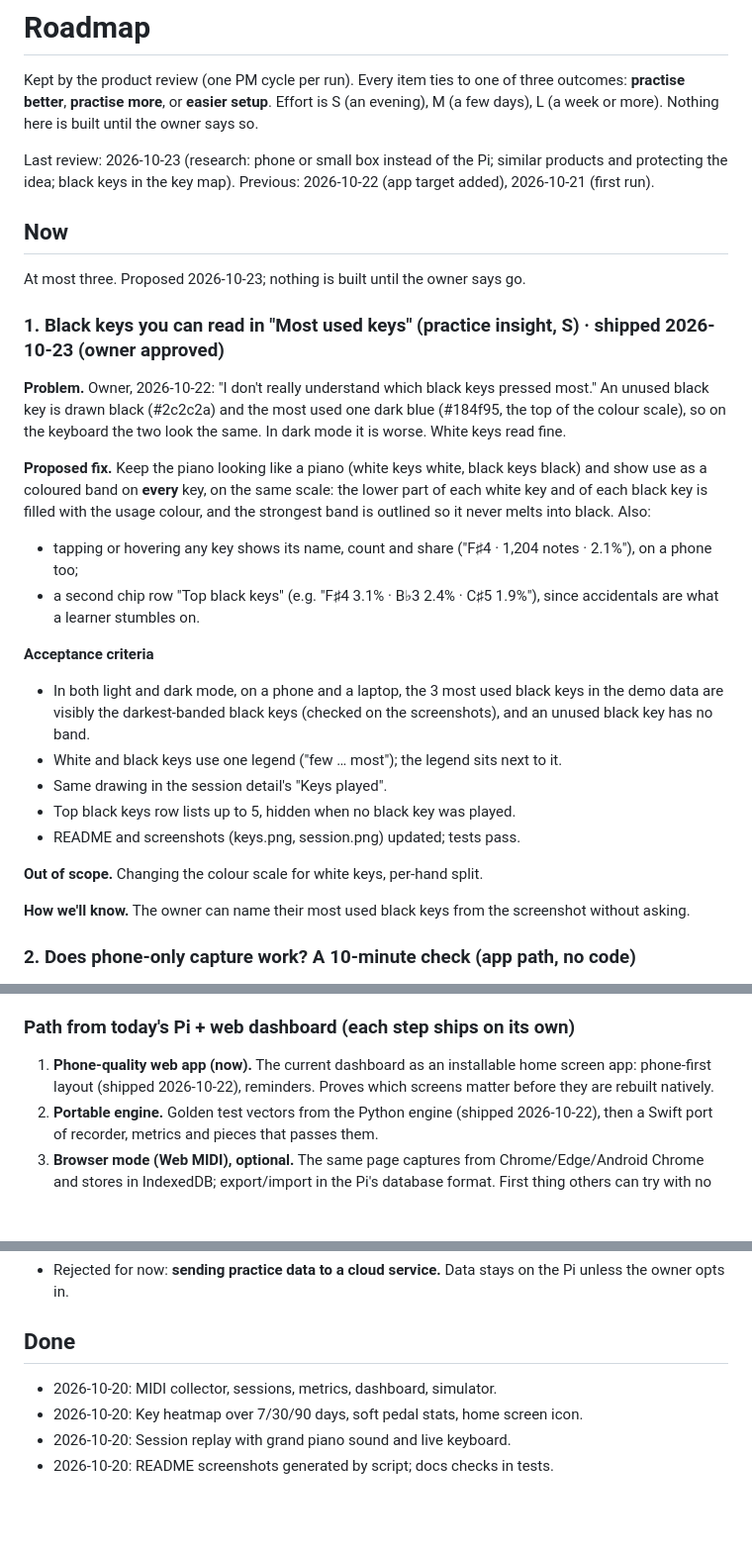
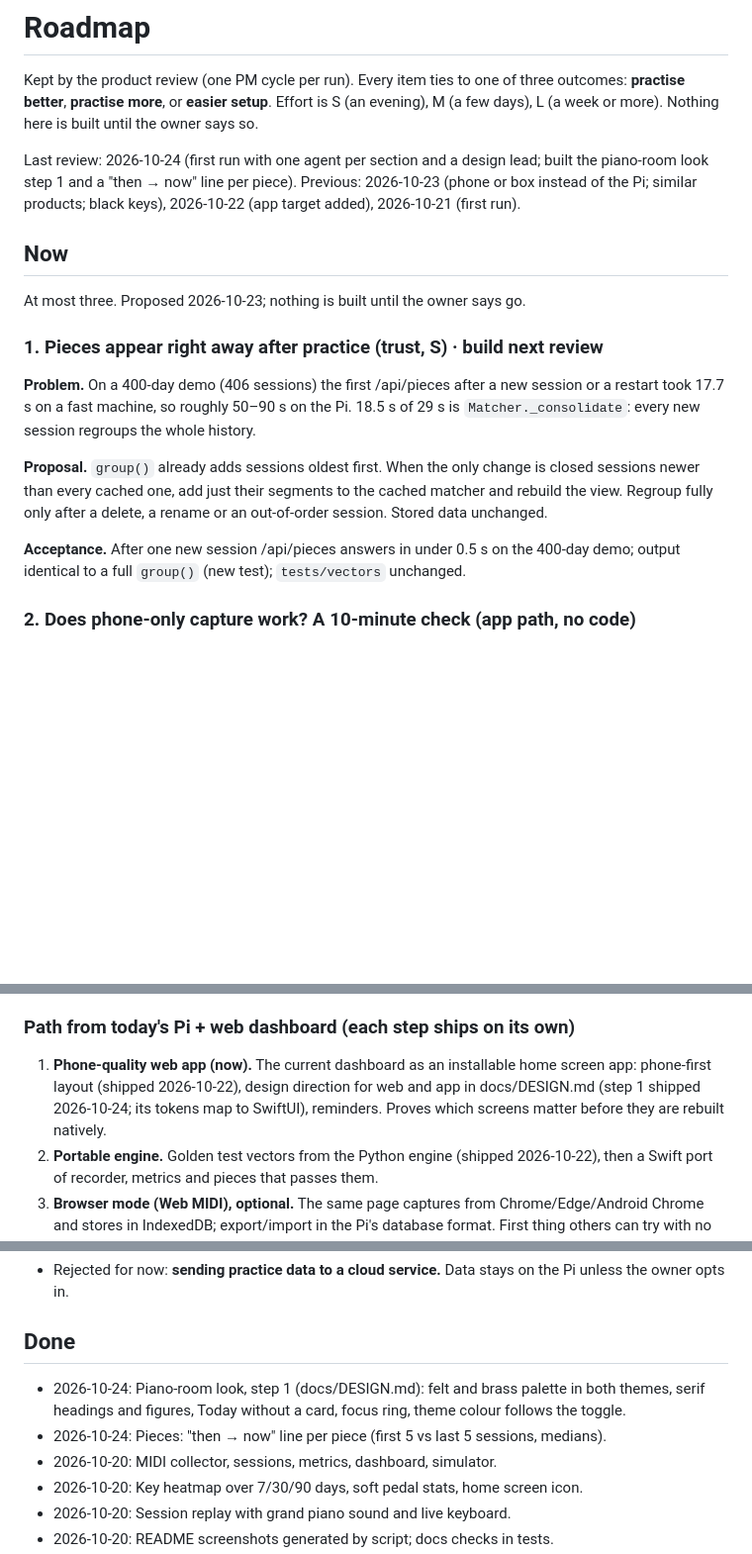
Before and after one commit to kiracih/pianotrack, a Markdown page: docs/ROADMAP.md, 3 parts joined by grey strips. Shown at 99% size. GitHub-like rendering; blank space fills up the shorter version.

Commit message:
Roadmap: 2026-10-24 review (ideas per section, tomorrow's focus, pieces speed to Now)
Co-Authored-By: Claude Opus 5.5 (1M context) <noreply@anthropic.com>
Claude-Session: https://claude.ai/code/session_01XCCUDBuyTevP1K1S3AtivC

```diff
--- a/docs/ROADMAP.md
+++ b/docs/ROADMAP.md
@@ -5,43 +5,28 @@ outcomes: **practise better**, **practise more**, or **easier setup**. Effort is
 (an evening), M (a few days), L (a week or more). Nothing here is built until the
 owner says so.
 
-Last review: 2026-10-23 (research: phone or small box instead of the Pi; similar
-products and protecting the idea; black keys in the key map).
-Previous: 2026-10-22 (app target added), 2026-10-21 (first run).
+Last review: 2026-10-24 (first run with one agent per section and a design lead; built
+the piano-room look step 1 and a "then → now" line per piece).
+Previous: 2026-10-23 (phone or box instead of the Pi; similar products; black keys),
+2026-10-22 (app target added), 2026-10-21 (first run).
 
 ## Now
 
 At most three. Proposed 2026-10-23; nothing is built until the owner says go.
 
-### 1. Black keys you can read in "Most used keys" (practice insight, S) · shipped 2026-10-23 (owner approved)
+### 1. Pieces appear right away after practice (trust, S) · build next review
 
-**Problem.** Owner, 2026-10-22: "I don't really understand which black keys pressed
-most." An unused black key is drawn black (#2c2c2a) and the most used one dark blue
-(#184f95, the top of the colour scale), so on the keyboard the two look the same.
-In dark mode it is worse. White keys read fine.
+**Problem.** On a 400-day demo (406 sessions) the first /api/pieces after a new
+session or a restart took 17.7 s on a fast machine, so roughly 50–90 s on the Pi.
+18.5 s of 29 s is `Matcher._consolidate`: every new session regroups the whole history.
 
-**Proposed fix.** Keep the piano looking like a piano (white keys white, black keys
-black) and show use as a coloured band on **every** key, on the same scale: the
-lower part of each white key and of each black key is filled with the usage colour,
-and the strongest band is outlined so it never melts into black. Also:
-- tapping or hovering any key shows its name, count and share ("F♯4 · 1,204 notes ·
-  2.1%"), on a phone too;
-- a second chip row "Top black keys" (e.g. "F♯4 3.1% · B♭3 2.4% · C♯5 1.9%"), since
-  accidentals are what a learner stumbles on.
+**Proposal.** `group()` already adds sessions oldest first. When the only change is
+closed sessions newer than every cached one, add just their segments to the cached
+matcher and rebuild the view. Regroup fully only after a delete, a rename or an
+out-of-order session. Stored data unchanged.
 
-**Acceptance criteria**
-- In both light and dark mode, on a phone and a laptop, the 3 most used black keys
-  in the demo data are visibly the darkest-banded black keys (checked on the
-  screenshots), and an unused black key has no band.
-- White and black keys use one legend ("few … most"); the legend sits next to it.
-- Same drawing in the session detail's "Keys played".
-- Top black keys row lists up to 5, hidden when no black key was played.
-- README and screenshots (keys.png, session.png) updated; tests pass.
-
-**Out of scope.** Changing the colour scale for white keys, per-hand split.
-
-**How we'll know.** The owner can name their most used black keys from the
-screenshot without asking.
+**Acceptance.** After one new session /api/pieces answers in under 0.5 s on the
+400-day demo; output identical to a full `group()` (new test); `tests/vectors` unchanged.
 
 ### 2. Does phone-only capture work? A 10-minute check (app path, no code)
 
@@ -211,7 +206,8 @@ Not legal advice; a patent attorney should confirm before money is spent.
 ### Path from today's Pi + web dashboard (each step ships on its own)
 
 1. **Phone-quality web app (now).** The current dashboard as an installable home
-   screen app: phone-first layout (shipped 2026-10-22), reminders. Proves which
+   screen app: phone-first layout (shipped 2026-10-22), design direction for web and
+   app in docs/DESIGN.md (step 1 shipped 2026-10-24; its tokens map to SwiftUI), reminders. Proves which
    screens matter before they are rebuilt natively.
 2. **Portable engine.** Golden test vectors from the Python engine (shipped 2026-10-22), then
    a Swift port of recorder, metrics and pieces that passes them.
@@ -277,6 +273,10 @@ GitHub under MIT since 2026-10-20, which counts as prior disclosure for a patent
 
 ## Done
 
+- 2026-10-24: Piano-room look, step 1 (docs/DESIGN.md): felt and brass palette in both
+  themes, serif headings and figures, Today without a card, focus ring, theme colour
+  follows the toggle.
+- 2026-10-24: Pieces: "then → now" line per piece (first 5 vs last 5 sessions, medians).
 - 2026-10-20: MIDI collector, sessions, metrics, dashboard, simulator.
 - 2026-10-20: Key heatmap over 7/30/90 days, soft pedal stats, home screen icon.
 - 2026-10-20: Session replay with grand piano sound and live keyboard.
```
Also changed, not shown: other parts of docs/ROADMAP.md (+20 -10 lines).
